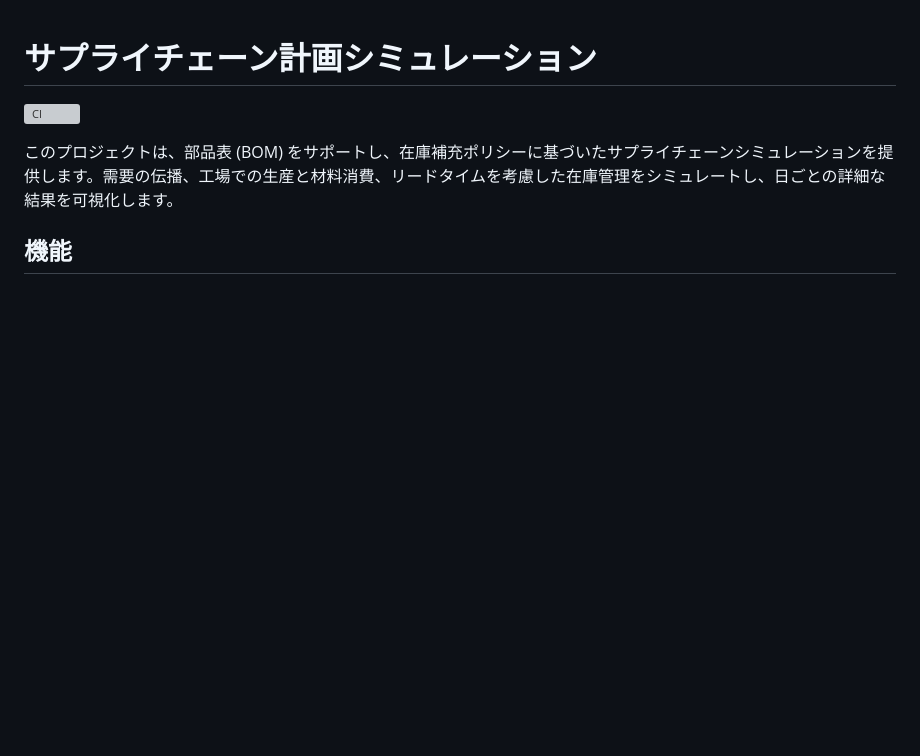
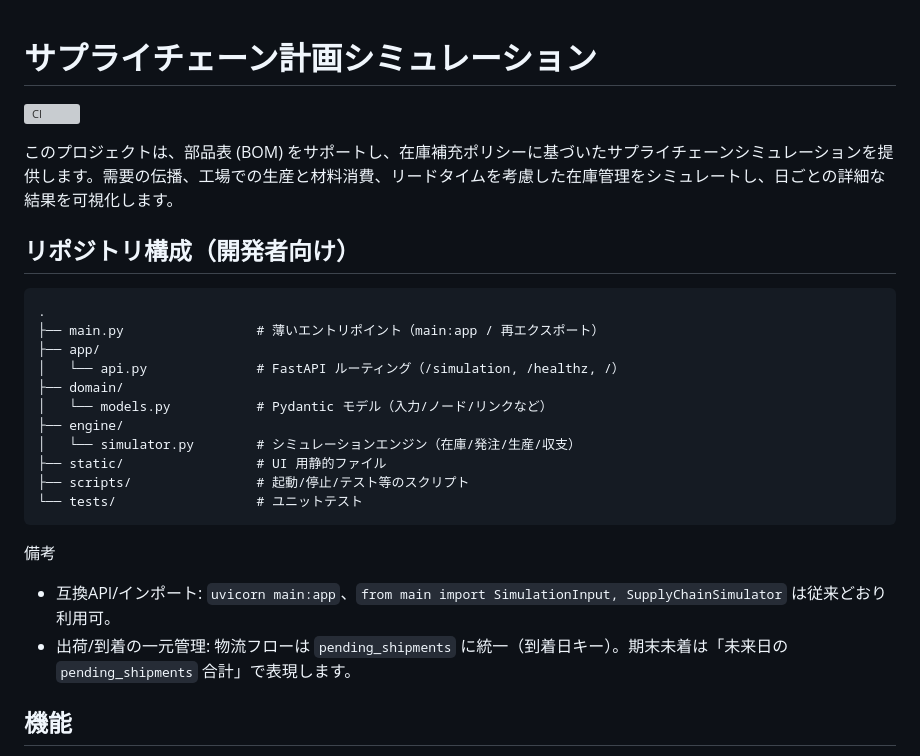
Before and after one commit to miumigy/scpln, a Markdown page: README.md, the part around the change. Drawn GitHub-style; blank space fills up the shorter version; grey boxes are pictures that could not be loaded.

Commit message:
docs: READMEにモジュール分割と一元管理の構成説明を追記 (#12)
* refactor: モジュール分割と出荷/到着の一元管理（in_transit_orders廃止）\n\n- app/api.py, domain/models.py, engine/simulator.py を導入し責務分離\n- main.py を薄いエントリポイント化（互換エクスポート維持）\n- 出荷/到着を pending_shipments に統一（in_transit_orders を廃止）\n- README を最小更新（状態管理/累積整合の表現）\n- 既存テストは全て緑

* docs: READMEにモジュール分割と一元管理の構成説明を追記

---------

Co-authored-by: github-actions[bot] <41898282+github-actions[bot]@users.noreply.github.com>

````diff
--- a/README.md
+++ b/README.md
@@ -3,6 +3,26 @@
 [![CI](https://github.com/miumigy/scpln/actions/workflows/ci.yml/badge.svg)](https://github.com/miumigy/scpln/actions/workflows/ci.yml)
 
 このプロジェクトは、部品表 (BOM) をサポートし、在庫補充ポリシーに基づいたサプライチェーンシミュレーションを提供します。需要の伝播、工場での生産と材料消費、リードタイムを考慮した在庫管理をシミュレートし、日ごとの詳細な結果を可視化します。
+
+## リポジトリ構成（開発者向け）
+
+```
+.
+├── main.py                 # 薄いエントリポイント（main:app / 再エクスポート）
+├── app/
+│   └── api.py              # FastAPI ルーティング（/simulation, /healthz, /）
+├── domain/
+│   └── models.py           # Pydantic モデル（入力/ノード/リンクなど）
+├── engine/
+│   └── simulator.py        # シミュレーションエンジン（在庫/発注/生産/収支）
+├── static/                 # UI 用静的ファイル
+├── scripts/                # 起動/停止/テスト等のスクリプト
+└── tests/                  # ユニットテスト
+```
+
+備考
+- 互換API/インポート: `uvicorn main:app`、`from main import SimulationInput, SupplyChainSimulator` は従来どおり利用可。
+- 出荷/到着の一元管理: 物流フローは `pending_shipments` に統一（到着日キー）。期末未着は「未来日の `pending_shipments` 合計」で表現します。
 
 ## 機能
 
````
